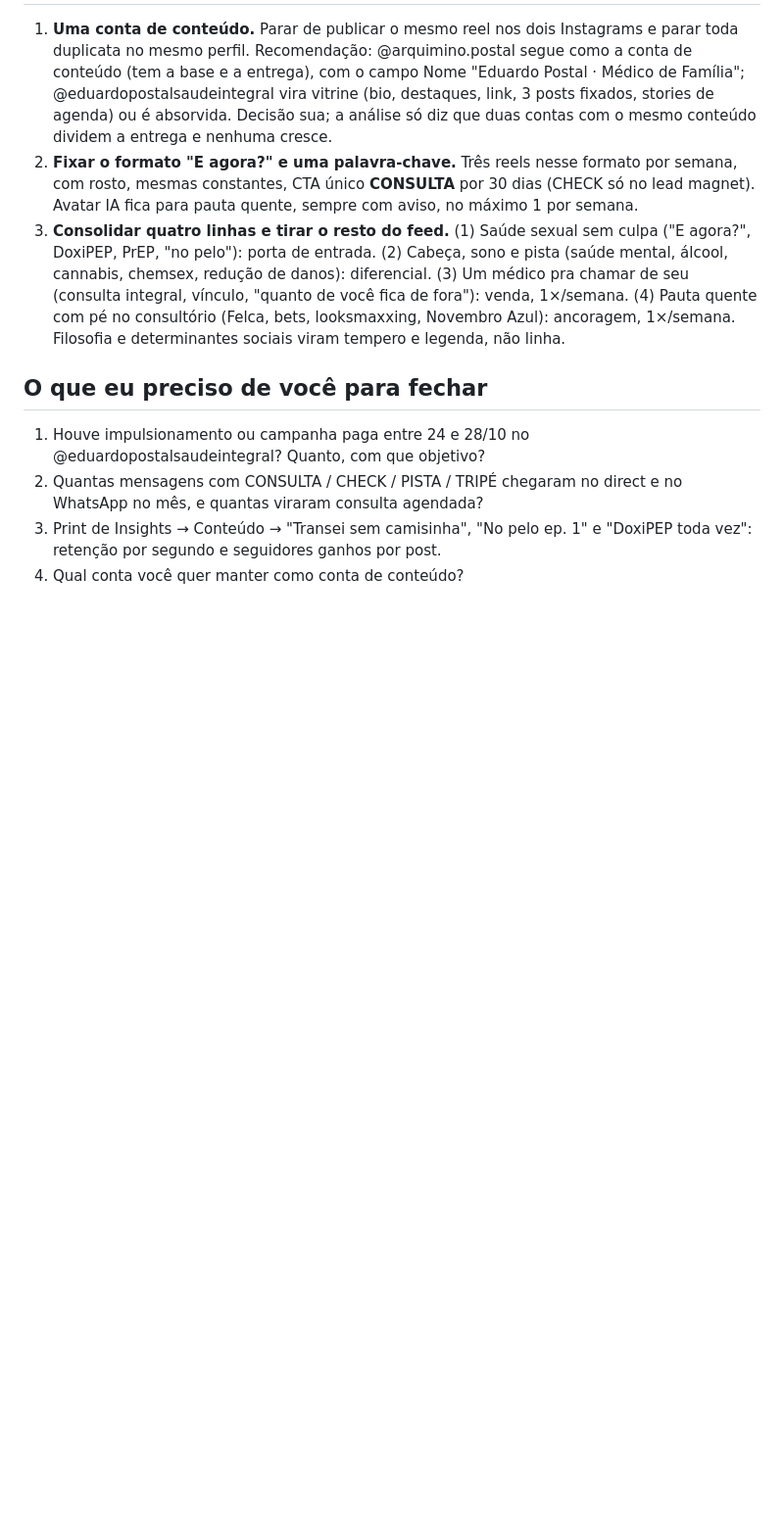
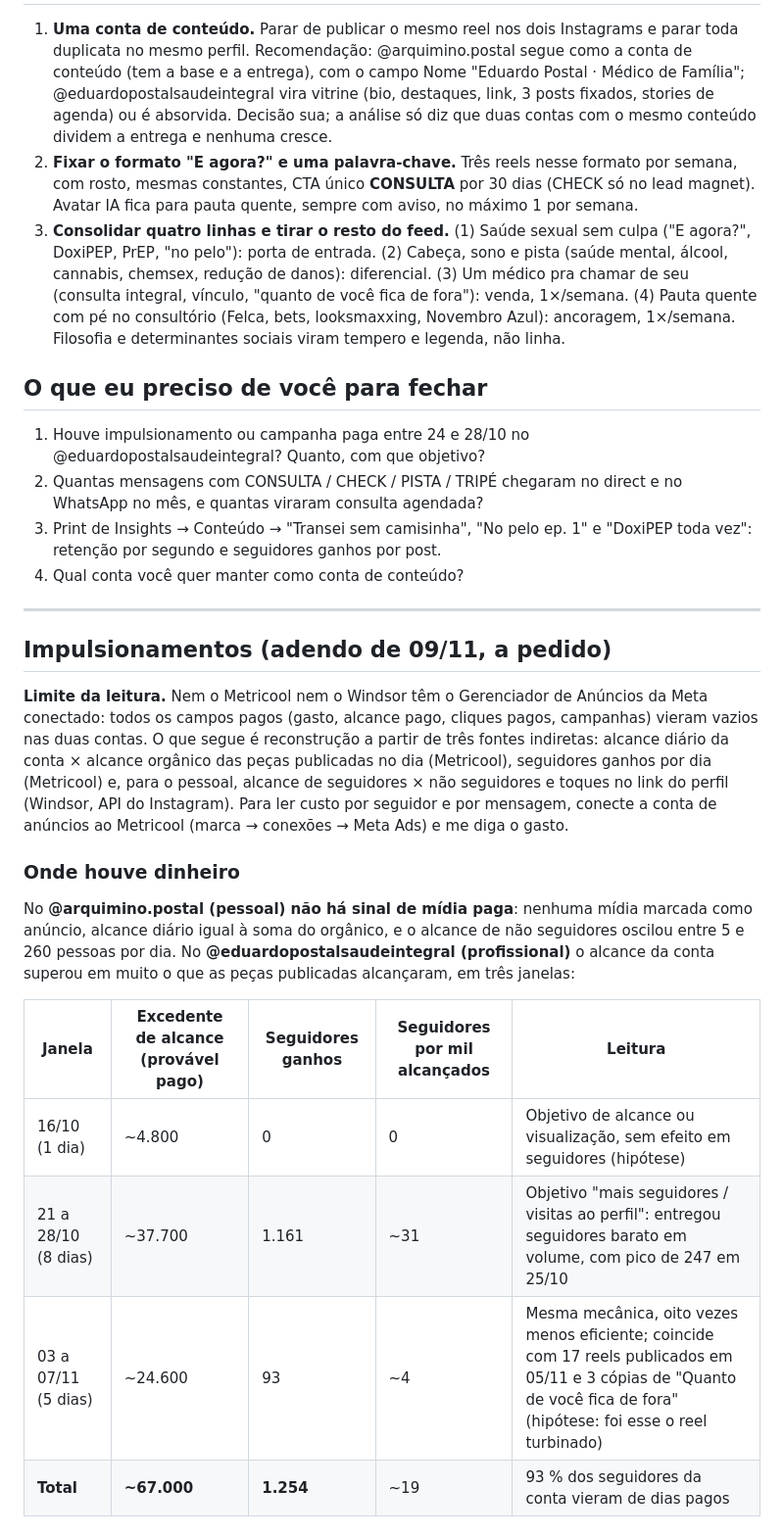
Before and after one commit to eduardopostal-mfc/universidade-plataform, a Markdown page: agencia/analise-2026-11.md, the part around one of its changes. Shown at 98% size. Drawn GitHub-style; blank space fills up the shorter version.

```diff
--- a/agencia/analise-2026-11.md
+++ b/agencia/analise-2026-11.md
@@ -104,3 +104,20 @@ Não havia promessa registrada; a prática foi de 21 a 27 reels por semana no pe
 2. Quantas mensagens com CONSULTA / CHECK / PISTA / TRIPÉ chegaram no direct e no WhatsApp no mês, e quantas viraram consulta agendada?
 3. Print de Insights → Conteúdo → "Transei sem camisinha", "No pelo ep. 1" e "DoxiPEP toda vez": retenção por segundo e seguidores ganhos por post.
 4. Qual conta você quer manter como conta de conteúdo?
+
+---
+
+## Impulsionamentos (adendo de 09/11, a pedido)
+
+**Limite da leitura.** Nem o Metricool nem o Windsor têm o Gerenciador de Anúncios da Meta conectado: todos os campos pagos (gasto, alcance pago, cliques pagos, campanhas) vieram vazios nas duas contas. O que segue é reconstrução a partir de três fontes indiretas: alcance diário da conta × alcance orgânico das peças publicadas no dia (Metricool), seguidores ganhos por dia (Metricool) e, para o pessoal, alcance de seguidores × não seguidores e toques no link do perfil (Windsor, API do Instagram). Para ler custo por seguidor e por mensagem, conecte a conta de anúncios ao Metricool (marca → conexões → Meta Ads) e me diga o gasto.
+
+### Onde houve dinheiro
+No **@arquimino.postal (pessoal) não há sinal de mídia paga**: nenhuma mídia marcada como anúncio, alcance diário igual à soma do orgânico, e o alcance de não seguidores oscilou entre 5 e 260 pessoas por dia. No **@eduardopostalsaudeintegral (profissional)** o alcance da conta superou em muito o que as peças publicadas alcançaram, em três janelas:
+
+| Janela | Excedente de alcance (provável pago) | Seguidores ganhos | Seguidores por mil alcançados | Leitura |
+|---|---|---|---|---|
+| 16/10 (1 dia) | ~4.800 | 0 | 0 | Objetivo de alcance ou visualização, sem efeito em seguidores (hipótese) |
+| 21 a 28/10 (8 dias) | ~37.700 | 1.161 | ~31 | Objetivo "mais seguidores / visitas ao perfil": entregou seguidores barato em volume, com pico de 247 em 25/10 |
+| 03 a 07/11 (5 dias) | ~24.600 | 93 | ~4 | Mesma mecânica, oito vezes menos eficiente; coincide com 17 reels publicados em 05/11 e 3 cópias de "Quanto de você fica de fora" (hipótese: foi esse o reel turbinado) |
+| **Total** | **~67.000** | **1.254** | ~19 | 93 % dos seguidores da conta vieram de dias pagos |
+
```
Also changed, not shown: other parts of agencia/analise-2026-11.md (+17 -0 lines), agencia/cliente.md (+1 -0 lines).
